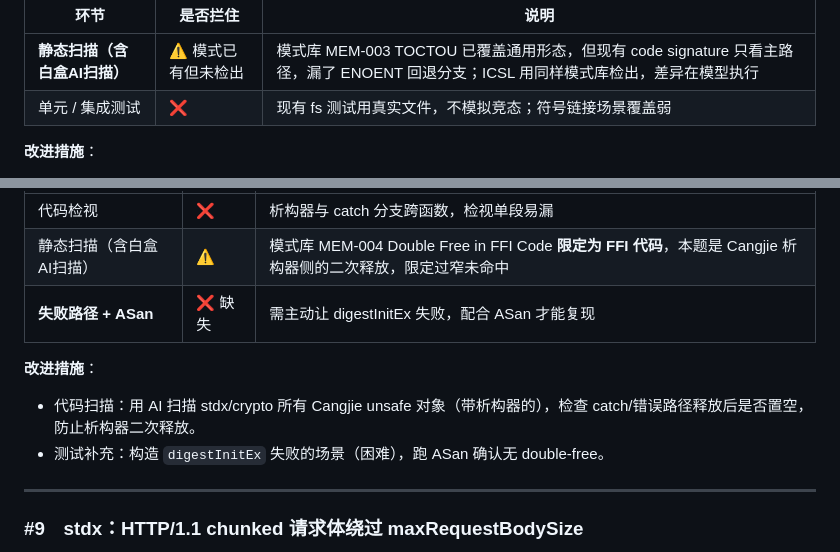
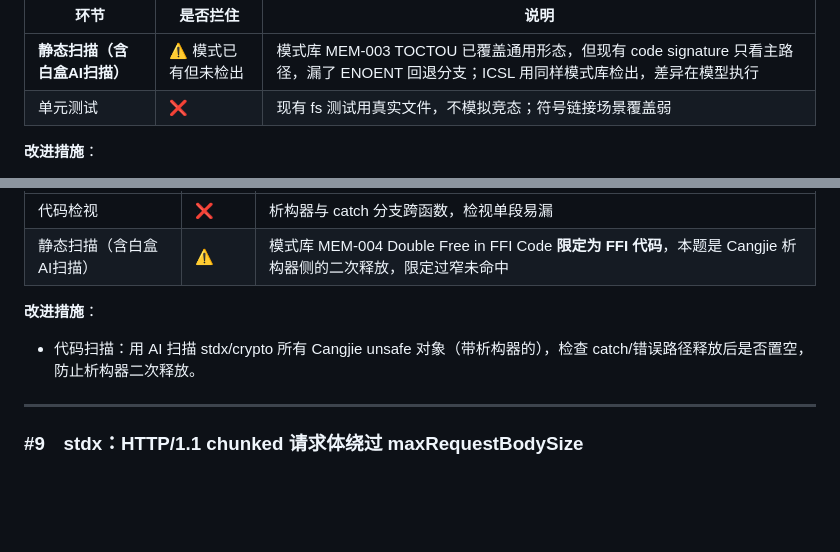
Before and after one commit to ChaosJohn/webslides, a Markdown page: docs/ICSL2026RCA/cangjie-libs-icsl-rca.md, 2 parts joined by grey strips. GitHub-like rendering; blank space fills up the shorter version.

```diff
--- a/docs/ICSL2026RCA/cangjie-libs-icsl-rca.md
+++ b/docs/ICSL2026RCA/cangjie-libs-icsl-rca.md
@@ -142,7 +84,7 @@ FsInfo* CJ_FS_OpenFile(const char* path, int32_t openMode) {
 | 环节          | 是否拦住         | 说明                                                                            |
 | ----------- | ------------ | ----------------------------------------------------------------------------- |
 | **静态扫描（含白盒AI扫描）**     | ⚠️ 模式已有但未检出 | 模式库 MEM-003 TOCTOU 已覆盖通用形态，但现有 code signature 只看主路径，漏了 ENOENT 回退分支；ICSL 用同样模式库检出，差异在模型执行 |
-| 单元 / 集成测试   | ❌            | 现有 fs 测试用真实文件，不模拟竞态；符号链接场景覆盖弱                                                 |
+| 单元测试 | ❌            | 现有 fs 测试用真实文件，不模拟竞态；符号链接场景覆盖弱                                                 |
 
 **改进措施**：
 
@@ -285,12 +224,10 @@ public func reset(): Unit {
 | --------------- | ---- | -------------------------------------------------------------------------------- |
 | 代码检视            | ❌    | 析构器与 catch 分支跨函数，检视单段易漏                                                          |
 | 静态扫描（含白盒AI扫描）            | ⚠️   | 模式库 MEM-004 Double Free in FFI Code **限定为 FFI 代码**，本题是 Cangjie 析构器侧的二次释放，限定过窄未命中 |
-| **失败路径 + ASan** | ❌ 缺失 | 需主动让 digestInitEx 失败，配合 ASan 才能复现                                                |
 
 **改进措施**：
 
 - 代码扫描：用 AI 扫描 stdx/crypto 所有 Cangjie unsafe 对象（带析构器的），检查 catch/错误路径释放后是否置空，防止析构器二次释放。
-- 测试补充：构造 `digestInitEx` 失败的场景（困难），跑 ASan 确认无 double-free。
 
 
 ***
```
Also changed, not shown: other parts of docs/ICSL2026RCA/cangjie-libs-icsl-rca.md (+6 -70 lines).
